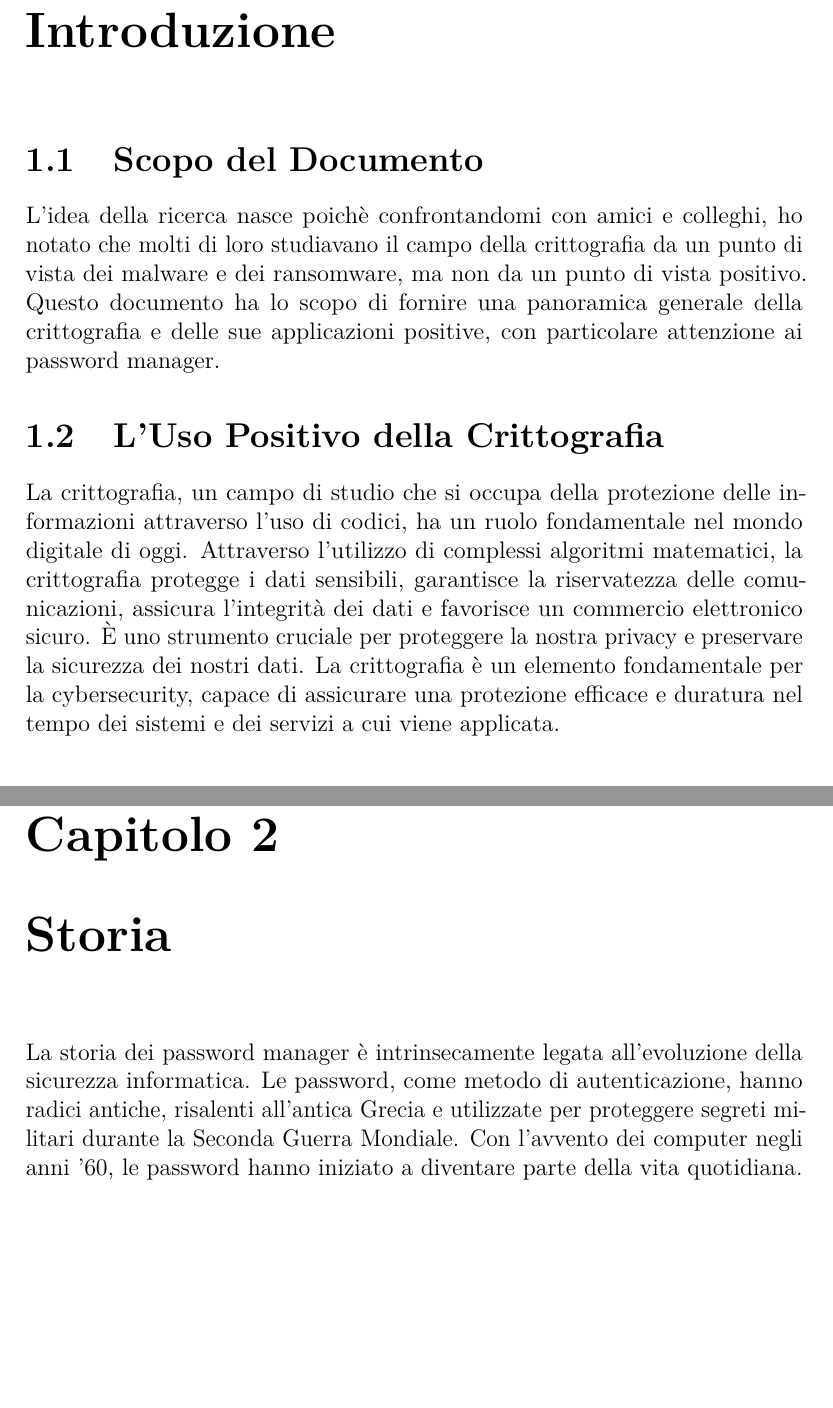
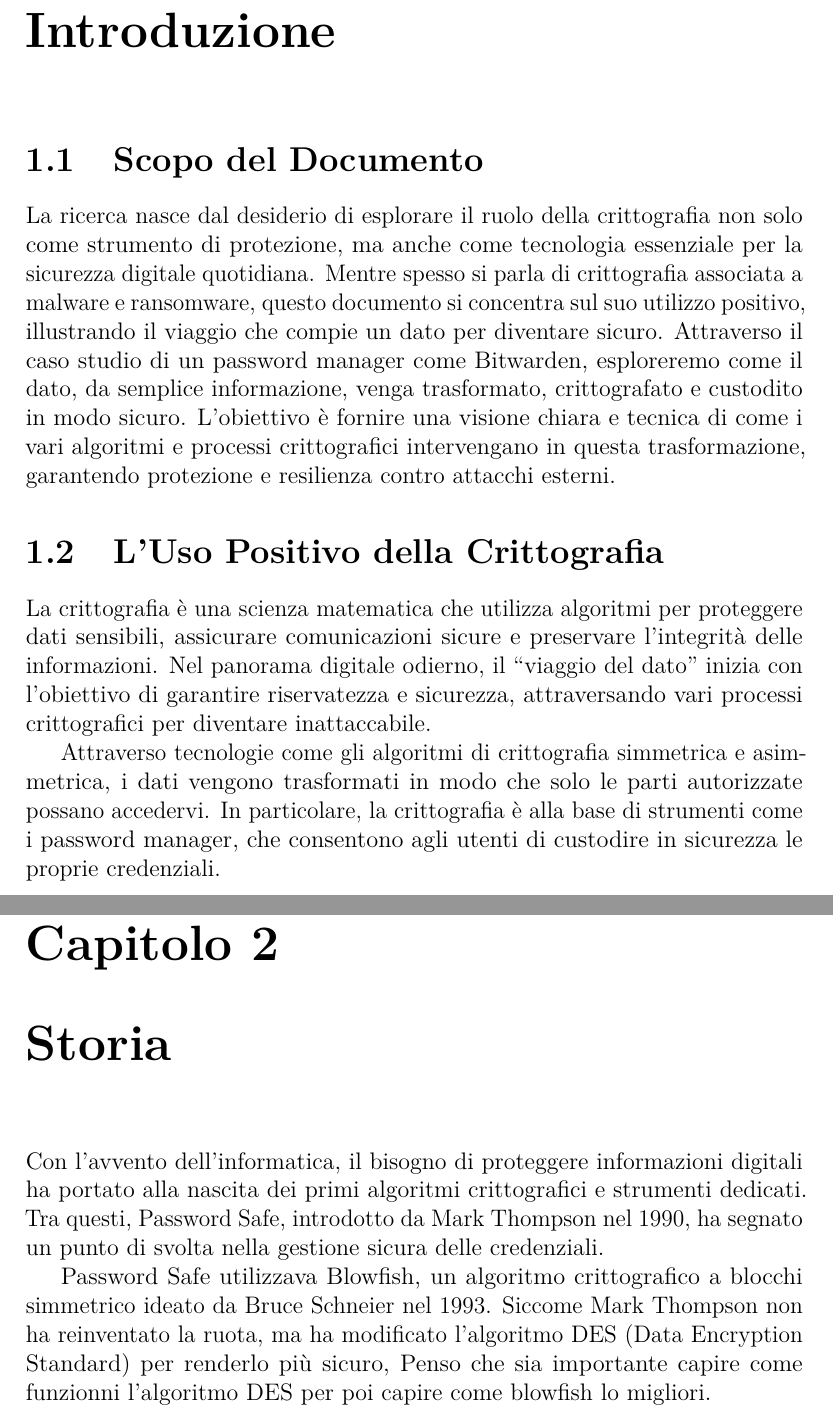
Before and after one commit to edoardoD/crittografia, a LaTeX document (src/relazione.tex): two parts of pages 4 and 6 of 30, joined at a grey line, cut so that both start at the same text, the shorter picture padded with empty space. Compiled offline with pdfLaTeX.

Commit message:
chore: Update .gitignore and improve document structure in relazione.tex

```diff
--- a/src/relazione.tex
+++ b/src/relazione.tex
@@ -53,7 +53,7 @@
     numberstyle=\tiny\color{gray},
     frame=single,
     breaklines=true,
-    tabsize=2
+	tabsize=1
 }
 
 \lstset{}
@@ -118,20 +118,27 @@
 
 	\chapter{Introduzione}
 		\section{Scopo del Documento}
-		L'idea della ricerca nasce poichè confrontandomi con amici e colleghi, ho notato
-		che molti di loro studiavano il campo della crittografia da un punto di vista
-		dei malware e dei ransomware, ma non da un punto di vista positivo. Questo
-		documento ha lo scopo di fornire una panoramica generale della crittografia e
-		delle sue applicazioni positive, con particolare attenzione ai password manager.
+		La ricerca nasce dal desiderio di esplorare il ruolo della crittografia non
+		solo come strumento di protezione, ma anche come tecnologia essenziale per la
+		sicurezza digitale quotidiana. Mentre spesso si parla di crittografia associata
+		a malware e ransomware, questo documento si concentra sul suo utilizzo positivo,
+		illustrando il viaggio che compie un dato per diventare sicuro.
+		Attraverso il caso studio di un password manager come Bitwarden, esploreremo
+		come il dato, da semplice informazione, venga trasformato, crittografato e custodito
+		in modo sicuro. L’obiettivo è fornire una visione chiara e tecnica di come i vari
+		algoritmi e processi crittografici intervengano in questa trasformazione,
+		garantendo protezione e resilienza contro attacchi esterni.
 		\section{L'Uso Positivo della Crittografia}
-		La crittografia, un campo di studio che si
-		occupa della protezione delle informazioni attraverso l'uso di codici, ha un
-		ruolo fondamentale nel mondo digitale di oggi. Attraverso l'utilizzo di
-		complessi algoritmi matematici, la crittografia protegge i dati sensibili,
-		garantisce la riservatezza delle comunicazioni, assicura l'integrità dei dati e
-		favorisce un commercio elettronico sicuro. È uno strumento cruciale per
-		proteggere la nostra privacy e preservare la sicurezza dei nostri dati.
-		La crittografia	è un elemento fondamentale per la cybersecurity, capace di assicurare una
-		protezione efficace e duratura nel tempo dei sistemi e dei servizi a cui viene
-		applicata.
+		La crittografia è una scienza matematica che utilizza algoritmi per
+		proteggere dati sensibili, assicurare comunicazioni sicure e preservare
+		l’integrità delle informazioni. Nel panorama digitale odierno, il
+		“viaggio del dato” inizia con l’obiettivo di garantire riservatezza e
+		sicurezza, attraversando vari processi crittografici per diventare
+		inattaccabile.
+
+		Attraverso tecnologie come gli algoritmi di crittografia simmetrica e
+		asimmetrica, i dati vengono trasformati in modo che solo le parti
+		autorizzate possano accedervi. In particolare, la crittografia è alla
+		base di strumenti come i password manager, che consentono agli utenti di
+		custodire in sicurezza le proprie credenziali.
 		\section{concetti chiave per questa ricerca}
@@ -174,10 +179,17 @@
 
 	\chapter{Storia}
-		La storia dei password manager è intrinsecamente legata all'evoluzione della
-		sicurezza informatica. Le password, come metodo di autenticazione, hanno radici
-		antiche, risalenti all'antica Grecia e utilizzate per proteggere segreti
-		militari durante la Seconda Guerra Mondiale. Con l'avvento dei computer negli
-		anni '60, le password hanno iniziato a diventare parte della vita quotidiana.
+		Con l’avvento dell’informatica, il bisogno di proteggere informazioni
+		digitali ha portato alla nascita dei primi algoritmi crittografici e
+		strumenti dedicati. Tra questi, Password Safe, introdotto da Mark Thompson
+		nel 1990, ha segnato un punto di svolta nella gestione sicura delle
+		credenziali.
+
+		Password Safe utilizzava Blowfish, un algoritmo crittografico a blocchi
+		simmetrico ideato da Bruce Schneier nel 1993.
+		Siccome Mark Thompson non ha reinventato la ruota, ma ha modificato
+		l'algoritmo DES (Data Encryption Standard) per renderlo più sicuro,
+		Penso che sia importante capire come funzionni l'algoritmo DES per
+		poi capire come blowfish lo migliori.
 
 		Il primo password manager della storia è stato sviluppato nel 1990 da Mark
 		Thompson \cite{password-manager-hystory} e si chiama "password Safe" e
```
Also changed, not shown: src/relazione.tex (58 more changed lines), 2 other files.
